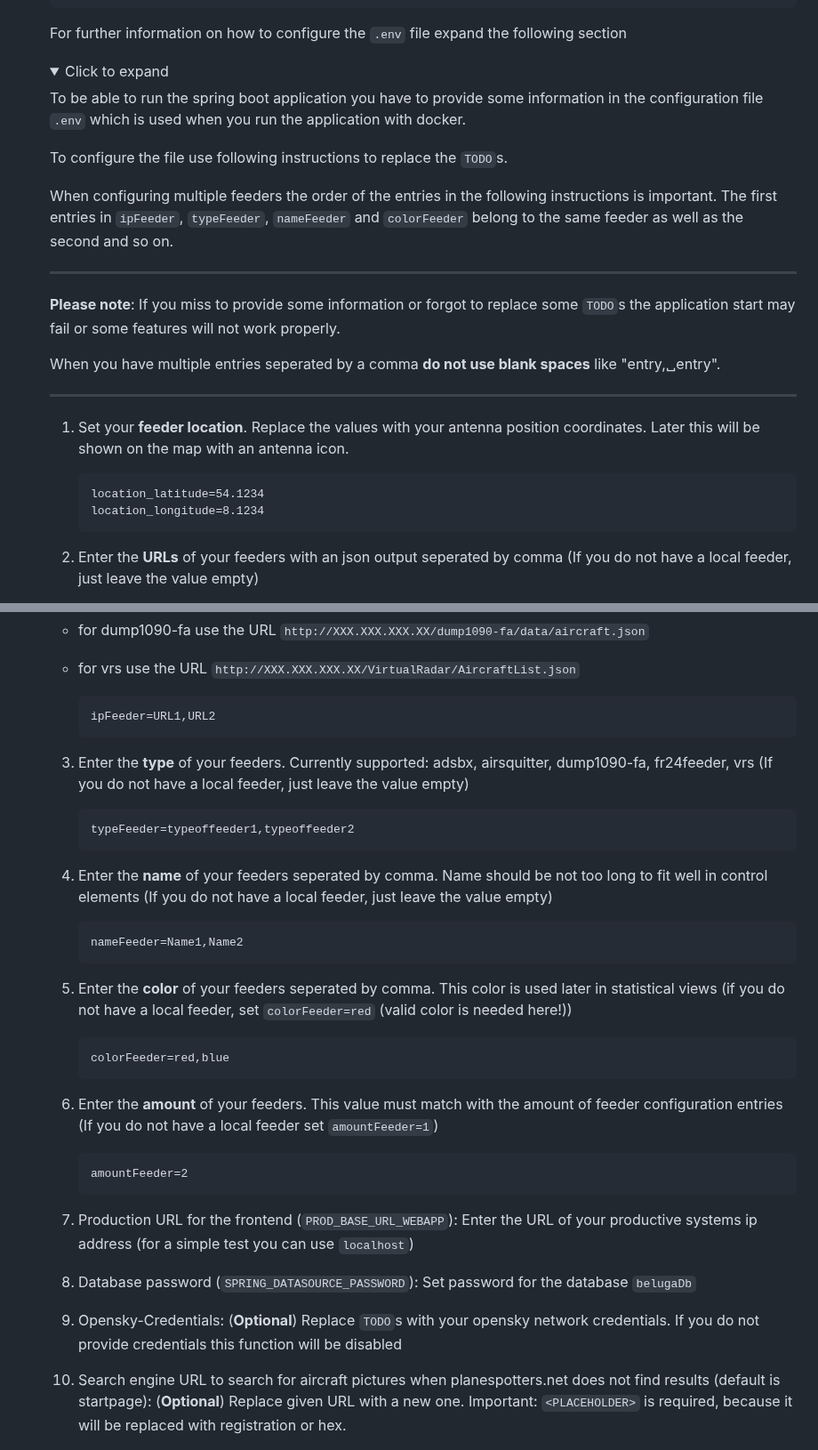
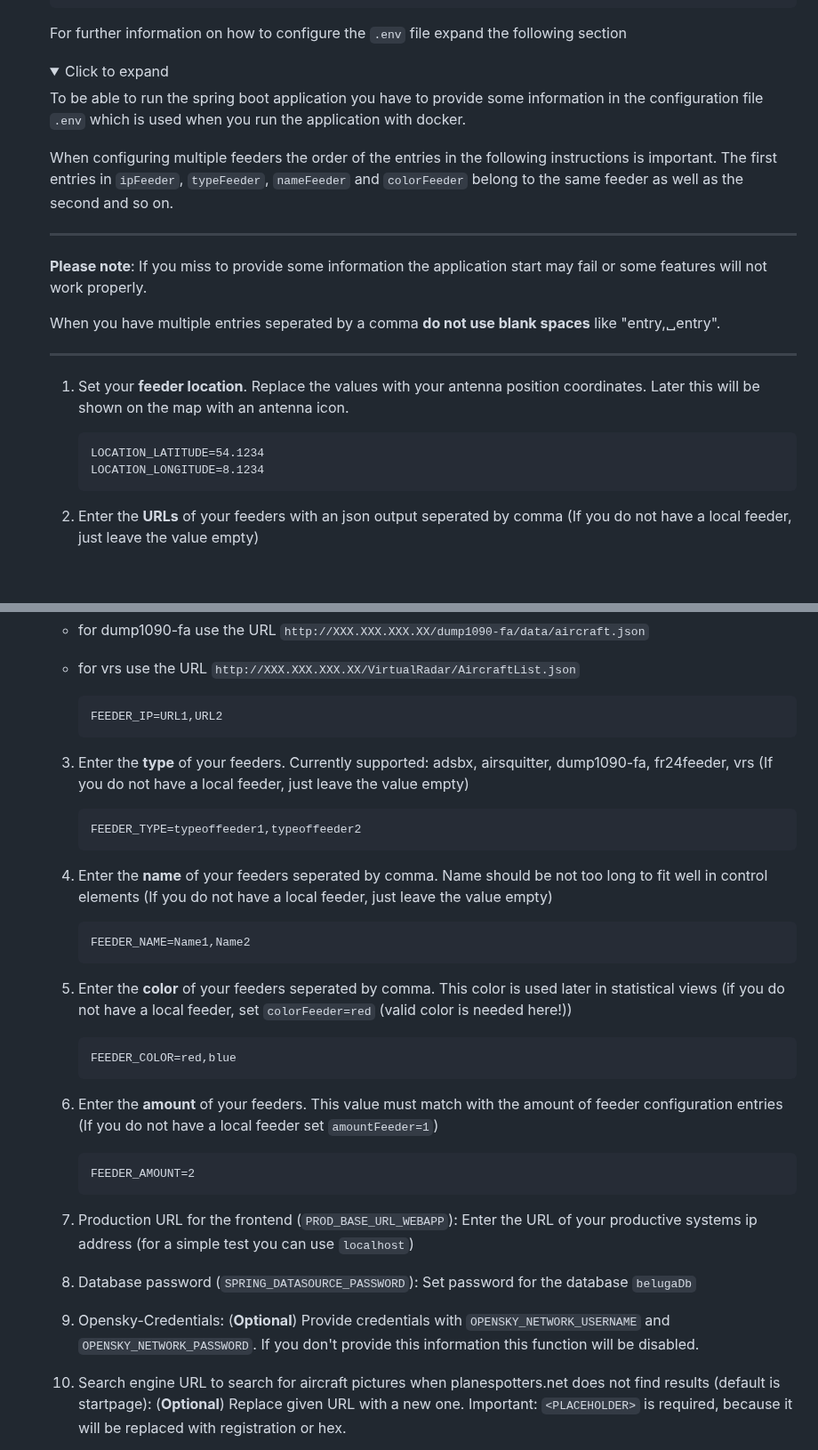
Before and after one commit to amnesica/BelugaProject, a Markdown page: doc/INSTALL.md, 2 parts joined by grey strips. Shown at 89% size. Rendered like a GitHub page; folded sections open; blank space fills up the shorter version.

````diff
--- a/doc/INSTALL.md
+++ b/doc/INSTALL.md
@@ -72,14 +74,12 @@ If you want to use the 3D view, follow these steps:
 
     To be able to run the spring boot application you have to provide some information in the configuration file `.env` which is used when you run the application with docker.
 
-    To configure the file use following instructions to replace the `TODO`s.
-
     When configuring multiple feeders the order of the entries in the following instructions is important. The first entries in `ipFeeder`, `typeFeeder`, `nameFeeder` and `colorFeeder` belong to the same feeder as well as the second and so on.
 
     ***
 
     **Please note**:
-    If you miss to provide some information or forgot to replace some `TODO`s the application start may fail or some features will not work properly.
+    If you miss to provide some information the application start may fail or some features will not work properly.
 
     When you have multiple entries seperated by a comma **do not use blank spaces** like "entry,␣entry".
 
@@ -88,8 +88,8 @@ If you want to use the 3D view, follow these steps:
     1. Set your **feeder location**. Replace the values with your antenna position coordinates. Later this will be shown on the map with an antenna icon.
 
        ```
-       location_latitude=54.1234
-       location_longitude=8.1234
+       LOCATION_LATITUDE=54.1234
+       LOCATION_LONGITUDE=8.1234
        ```
 
     2. Enter the **URLs** of your feeders with an json output seperated by comma (If you do not have a local feeder, just leave the value empty)
@@ -102,38 +102,38 @@ If you want to use the 3D view, follow these steps:
     - for vrs use the URL `http://XXX.XXX.XXX.XX/VirtualRadar/AircraftList.json`
 
       ```
-      ipFeeder=URL1,URL2
+      FEEDER_IP=URL1,URL2
       ```
 
     3.  Enter the **type** of your feeders. Currently supported: adsbx, airsquitter, dump1090-fa, fr24feeder, vrs (If you do not have a local feeder, just leave the value empty)
 
         ```
-        typeFeeder=typeoffeeder1,typeoffeeder2
+        FEEDER_TYPE=typeoffeeder1,typeoffeeder2
         ```
 
     4.  Enter the **name** of your feeders seperated by comma. Name should be not too long to fit well in control elements (If you do not have a local feeder, just leave the value empty)
 
         ```
-        nameFeeder=Name1,Name2
+        FEEDER_NAME=Name1,Name2
         ```
 
     5.  Enter the **color** of your feeders seperated by comma. This color is used later in statistical views (if you do not have a local feeder, set `colorFeeder=red` (valid color is needed here!))
 
         ```
-        colorFeeder=red,blue
+        FEEDER_COLOR=red,blue
         ```
 
     6.  Enter the **amount** of your feeders. This value must match with the amount of feeder configuration entries (If you do not have a local feeder set `amountFeeder=1`)
 
         ```
-        amountFeeder=2
+        FEEDER_AMOUNT=2
         ```
 
     7.  Production URL for the frontend (`PROD_BASE_URL_WEBAPP`): Enter the URL of your productive systems ip address (for a simple test you can use `localhost`)
 
     8.  Database password (`SPRING_DATASOURCE_PASSWORD`): Set password for the database `belugaDb`
 
-    9.  Opensky-Credentials: (**Optional**) Replace `TODO`s with your opensky network credentials. If you do not provide credentials this function will be disabled
+    9.  Opensky-Credentials: (**Optional**) Provide credentials with `OPENSKY_NETWORK_USERNAME` and `OPENSKY_NETWORK_PASSWORD`. If you don't provide this information this function will be disabled.
 
     10. Search engine URL to search for aircraft pictures when planespotters.net does not find results (default is startpage): (**Optional**) Replace given URL with a new one. Important: `<PLACEHOLDER>` is required, because it will be replaced with registration or hex.
 
````
Also changed, not shown: other parts of doc/INSTALL.md (+7 -10 lines), doc/TROUBLESHOOTING.md (+6 -7 lines).
